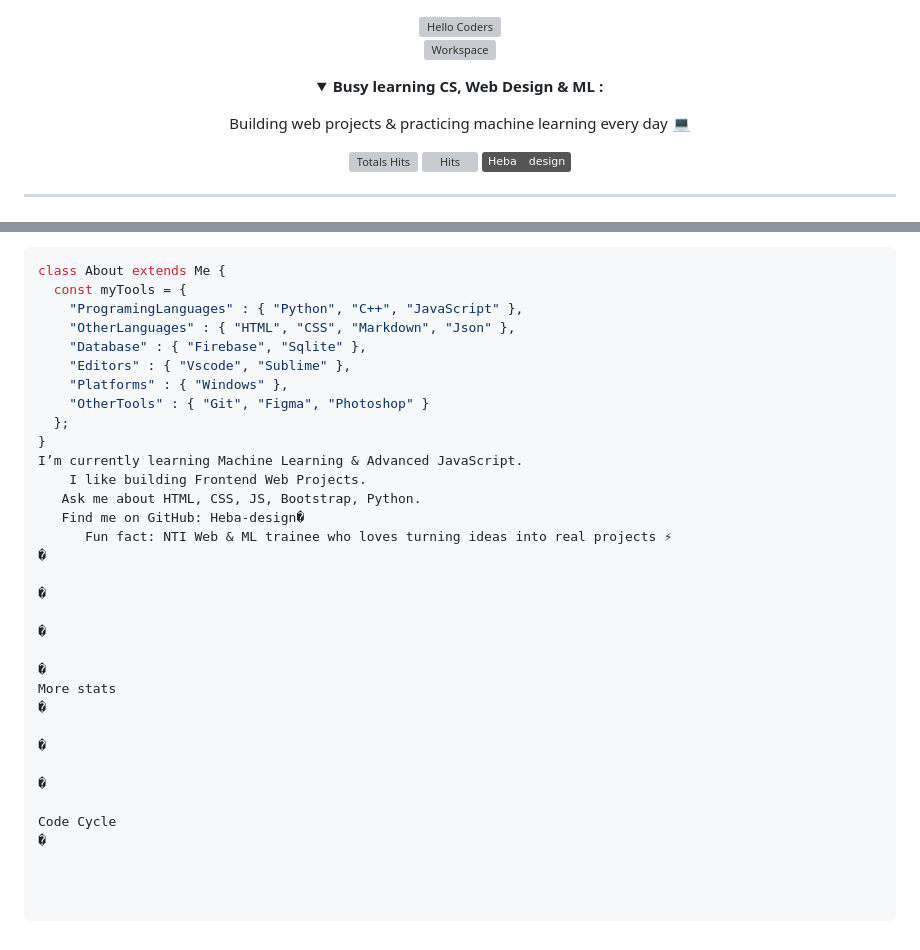
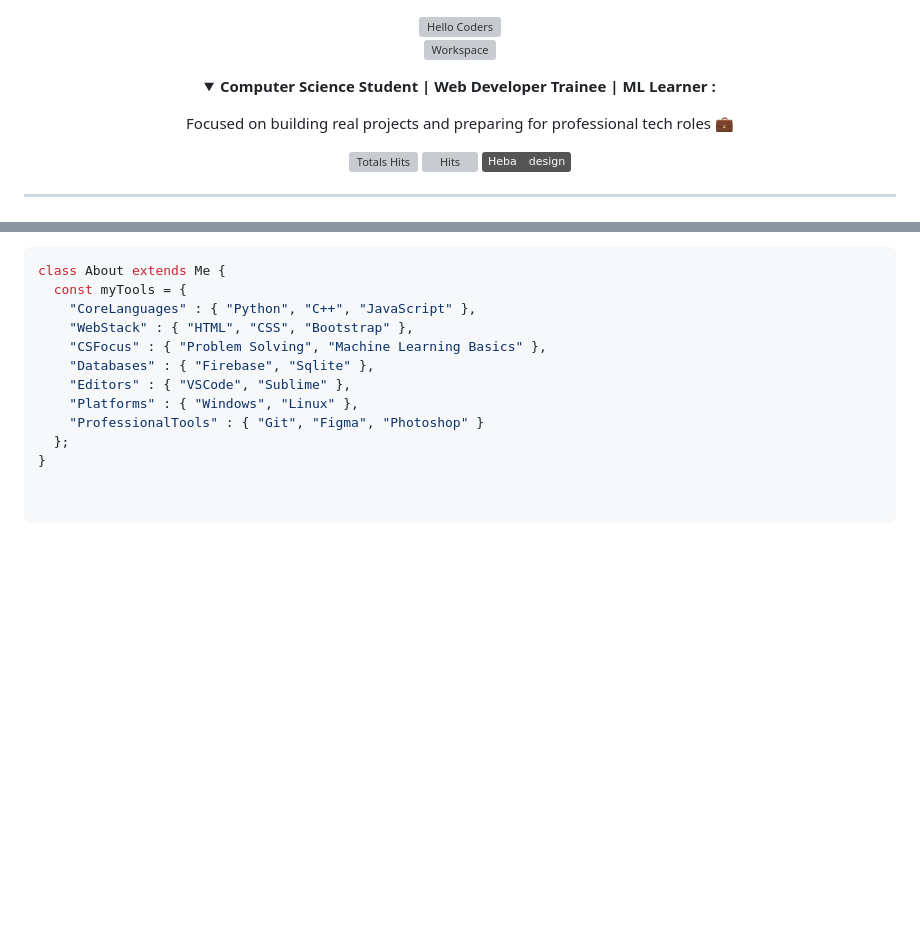
Before and after one commit to Heba-design/Heba-design, a Markdown page: README.md, 2 parts joined by grey strips. Rendered like a GitHub page; folded sections open; badges without logos; blank space fills up the shorter version; grey boxes are pictures that could not be loaded.

````diff
--- a/README.md
+++ b/README.md
@@ -4,9 +4,9 @@
 <img src="https://github.com/SP-XD/SP-XD/blob/main/images/dev-working_rounded.gif?raw=true" href="https://github.com/Heba-design" alt="Workspace"  width="40%"/><br>
 
 <details>
-<p><strong> <summary>  Busy learning CS, Web Design & ML :   </summary> </strong></p>
+<p><strong> <summary>  Computer Science Student | Web Developer Trainee | ML Learner :   </summary> </strong></p>
 
-Building web projects & practicing machine learning every day 💻
+Focused on building real projects and preparing for professional tech roles 💼
 
 </details>
 
@@ -51,33 +51,12 @@ Building web projects & practicing machine learning every day 💻
 ```dart
 class About extends Me {
   const myTools = {
-    "ProgramingLanguages" : { "Python", "C++", "JavaScript" },
-    "OtherLanguages" : { "HTML", "CSS", "Markdown", "Json" },
-    "Database" : { "Firebase", "Sqlite" },
-    "Editors" : { "Vscode", "Sublime" },
-    "Platforms" : { "Windows" },
-    "OtherTools" : { "Git", "Figma", "Photoshop" }
+    "CoreLanguages" : { "Python", "C++", "JavaScript" },
+    "WebStack" : { "HTML", "CSS", "Bootstrap" },
+    "CSFocus" : { "Problem Solving", "Machine Learning Basics" },
+    "Databases" : { "Firebase", "Sqlite" },
+    "Editors" : { "VSCode", "Sublime" },
+    "Platforms" : { "Windows", "Linux" },
+    "ProfessionalTools" : { "Git", "Figma", "Photoshop" }
   };
 }
-I’m currently learning Machine Learning & Advanced JavaScript.
-    I like building Frontend Web Projects.
-   Ask me about HTML, CSS, JS, Bootstrap, Python.
-   Find me on GitHub: Heba-design�
-      Fun fact: NTI Web & ML trainee who loves turning ideas into real projects ⚡
-�
-
-�
-￼ ￼ ￼
-�
-
-�
-More stats
-�
-￼
-�
-
-�
-
-Code Cycle
-�
-￼       ￼       ￼
````
Also changed, not shown: other parts of README.md (+1 -1 lines).
